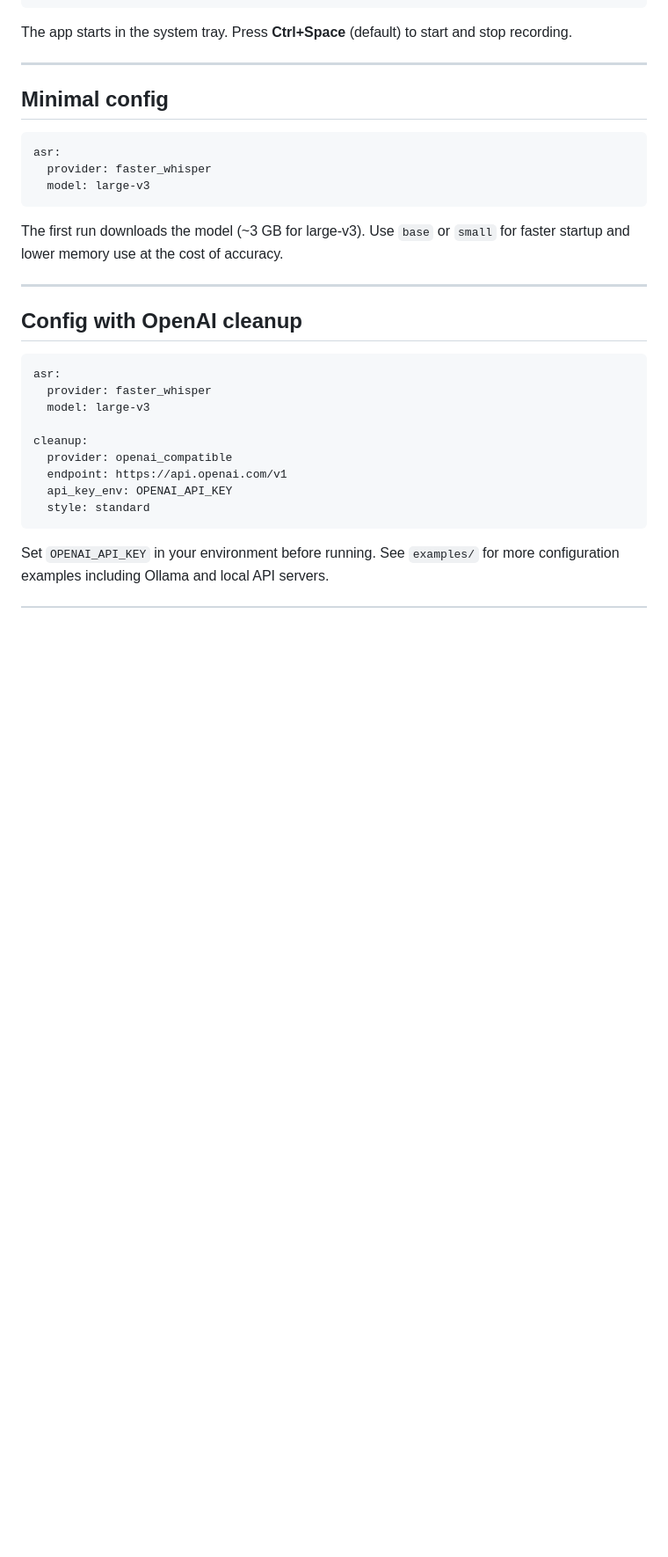
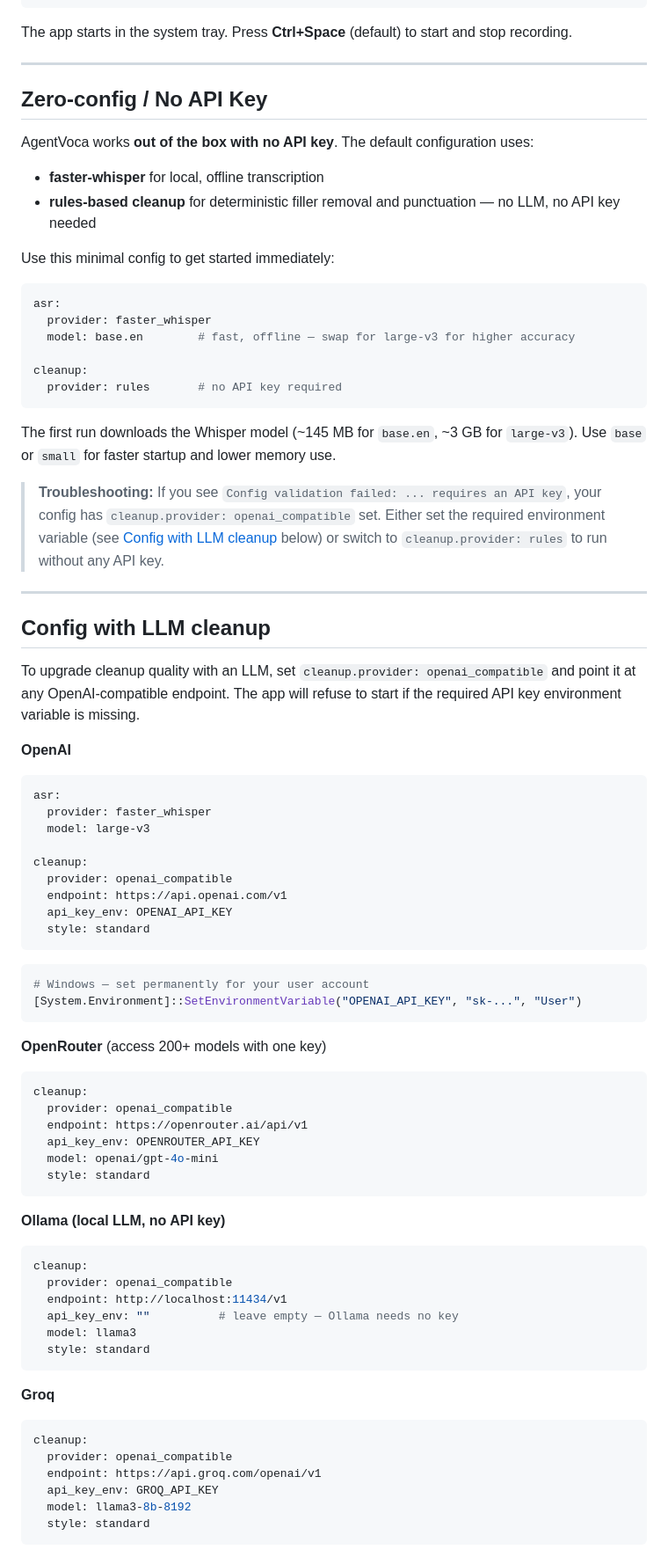
Before and after one commit to NANInithin/AgentVoca, a Markdown page: README.md, the part around one of its changes. Shown at 88% size. GitHub-like rendering; blank space fills up the shorter version.

Commit message:
docs: clarify zero-config first-run setup and no-API-key usage

````diff
--- a/README.md
+++ b/README.md
@@ -84,20 +58,41 @@ The app starts in the system tray. Press **Ctrl+Space** (default) to start and s
 
 ---
 
-## Minimal config
+## Zero-config / No API Key
+
+AgentVoca works **out of the box with no API key**. The default configuration uses:
+
+- **faster-whisper** for local, offline transcription
+- **rules-based cleanup** for deterministic filler removal and punctuation — no LLM, no API key needed
+
+Use this minimal config to get started immediately:
 
 ```yaml
 asr:
   provider: faster_whisper
-  model: large-v3
+  model: base.en        # fast, offline — swap for large-v3 for higher accuracy
+
+cleanup:
+  provider: rules       # no API key required
 ```
 
-The first run downloads the model (~3 GB for large-v3). Use `base` or `small` for faster
-startup and lower memory use at the cost of accuracy.
+The first run downloads the Whisper model (~145 MB for `base.en`, ~3 GB for `large-v3`).
+Use `base` or `small` for faster startup and lower memory use.
+
+> **Troubleshooting:** If you see `Config validation failed: ... requires an API key`, your
+> config has `cleanup.provider: openai_compatible` set. Either set the required environment
+> variable (see [Config with LLM cleanup](#config-with-llm-cleanup) below) or switch to
+> `cleanup.provider: rules` to run without any API key.
 
 ---
 
-## Config with OpenAI cleanup
+## Config with LLM cleanup
+
+To upgrade cleanup quality with an LLM, set `cleanup.provider: openai_compatible` and point
+it at any OpenAI-compatible endpoint. The app will refuse to start if the required API key
+environment variable is missing.
+
+**OpenAI**
 
 ```yaml
 asr:
@@ -111,5 +106,41 @@ cleanup:
   style: standard
 ```
 
-Set `OPENAI_API_KEY` in your environment before running. See `examples/` for more
-configuration examples including Ollama and local API servers.
+```powershell
+# Windows — set permanently for your user account
+[System.Environment]::SetEnvironmentVariable("OPENAI_API_KEY", "sk-...", "User")
+```
+
+**OpenRouter** (access 200+ models with one key)
+
+```yaml
+cleanup:
+  provider: openai_compatible
+  endpoint: https://openrouter.ai/api/v1
+  api_key_env: OPENROUTER_API_KEY
+  model: openai/gpt-4o-mini
+  style: standard
+```
+
+**Ollama (local LLM, no API key)**
+
+```yaml
+cleanup:
+  provider: openai_compatible
+  endpoint: http://localhost:11434/v1
+  api_key_env: ""          # leave empty — Ollama needs no key
+  model: llama3
+  style: standard
+```
+
+**Groq**
+
+```yaml
+cleanup:
+  provider: openai_compatible
+  endpoint: https://api.groq.com/openai/v1
+  api_key_env: GROQ_API_KEY
+  model: llama3-8b-8192
+  style: standard
+```
+
````
Also changed, not shown: other parts of README.md (+27 -26 lines).
